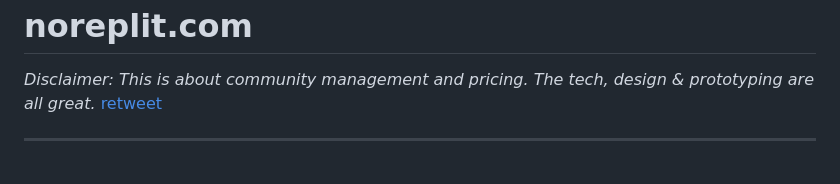
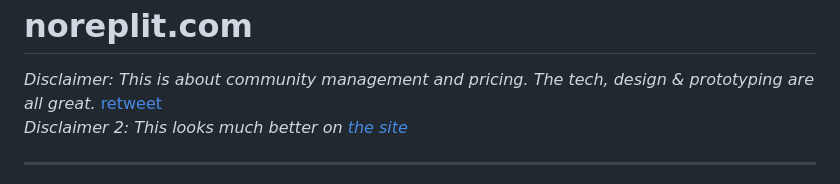
Before and after one commit to codingMASTER398/noreplit.com, a Markdown page: README.md, the part around the change. GitHub-like rendering.

Commit message:
Site looks better than the README

```diff
--- a/README.md
+++ b/README.md
@@ -1,6 +1,7 @@
 <h1 id="heading">noreplit.com</h1>
   <i>Disclaimer: This is about community management and pricing. The tech, design & prototyping are all great.</i>
-  <a href="https://twitter.com/coding398/status/1710604447641133478">retweet</a>
+  <a href="https://twitter.com/coding398/status/1710604447641133478">retweet</a><br/>
+  <i>Disclaimer 2: This looks much better on <a href="https://noreplit.com">the site</a><i>
   <hr>
   <p id="desc"> Over the past few months, Replit.com has changed their pricing drastically to the point where it is
     simply not
```
